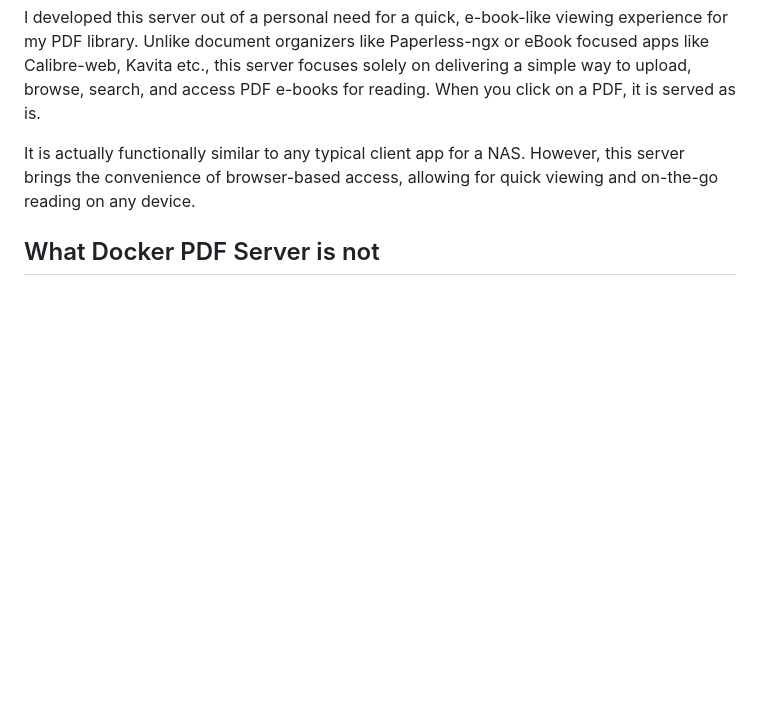
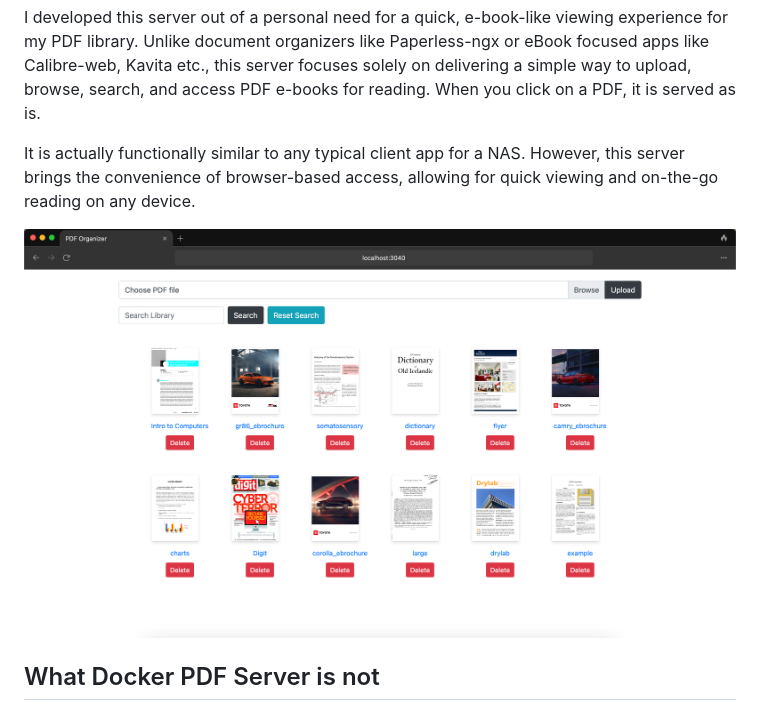
Before and after one commit to ash0ne/docker-pdf-server, a Markdown page: README.md, the part around the change. GitHub-like rendering; pictures changed too: screenshots/Home.png (added); blank space fills up the shorter version.

Commit message:
chore: updating readme

```diff
--- a/README.md
+++ b/README.md
@@ -12,6 +12,8 @@ it is served as is.
 
 It is actually functionally similar to any typical client app for a NAS. However, this server brings the convenience of
 browser-based access, allowing for quick viewing and on-the-go reading on any device.
+
+<img src="screenshots/Home.png" alt="Alt text" style="width:70%;">
 
 ## What Docker PDF Server is not
 
```
